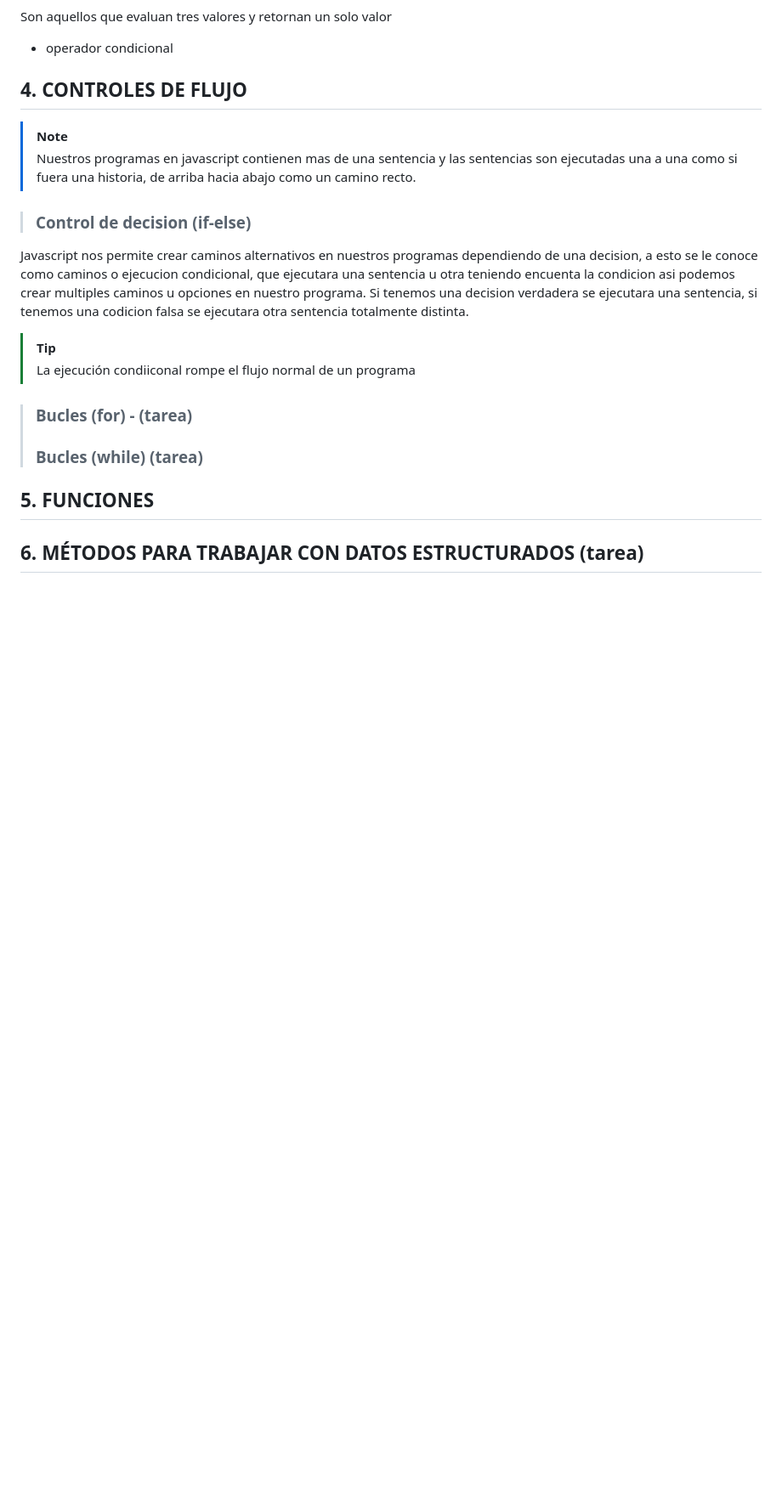
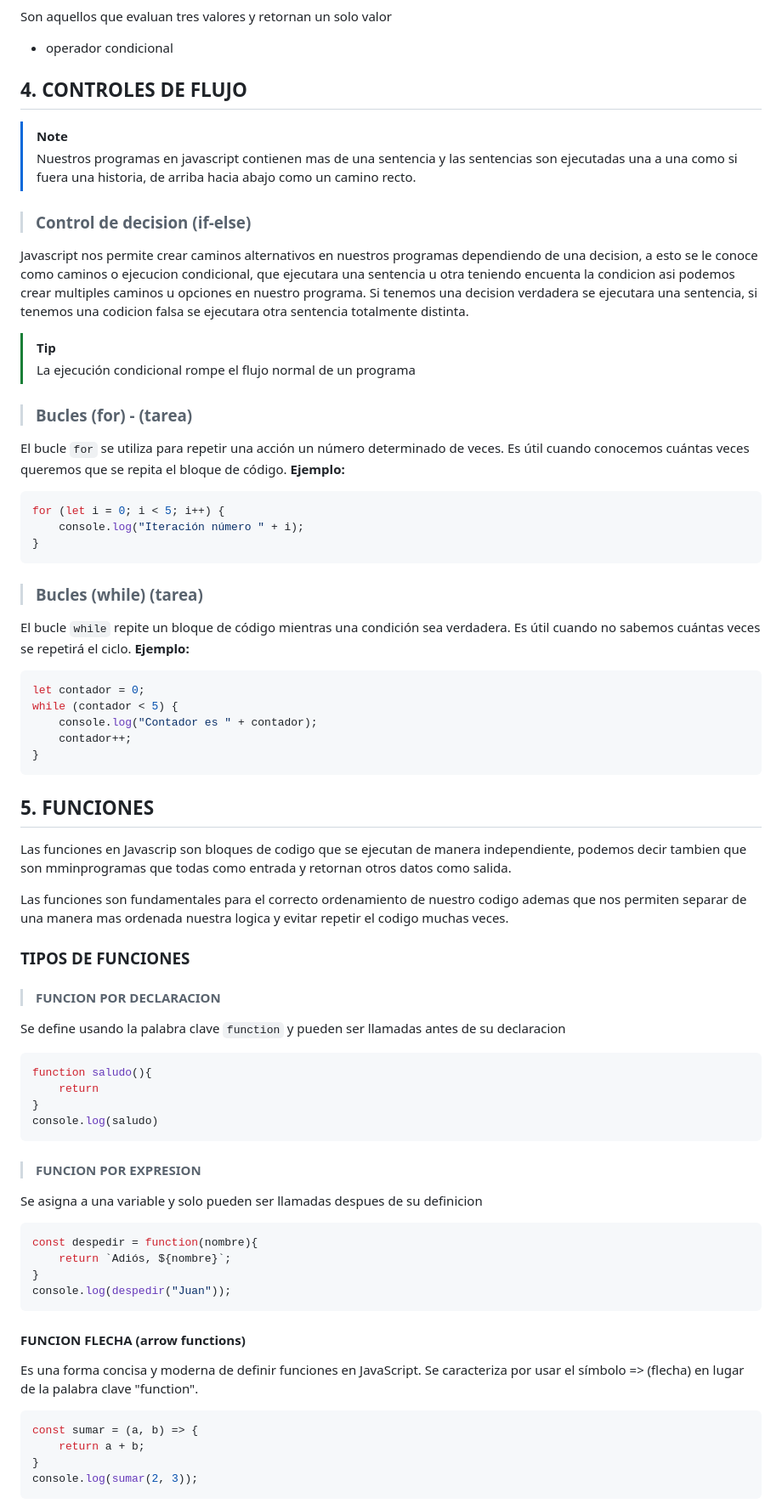
Before and after one commit to bretmer/repaso_js, a Markdown page: README.md, the part around one of its changes. Shown at 85% size. Drawn GitHub-style; blank space fills up the shorter version.

Commit message:
feat: introduccion a las funciones y metodos para trabajar con datos estructurados

````diff
--- a/README.md
+++ b/README.md
@@ -76,9 +76,53 @@ Son aquellos que evaluan tres valores y retornan un solo valor
 Javascript nos permite crear caminos alternativos en nuestros programas dependiendo de una decision, a esto se le conoce como caminos o ejecucion condicional, que ejecutara una sentencia u otra teniendo encuenta la condicion asi podemos crear multiples caminos u opciones en nuestro programa.
 Si tenemos una decision verdadera se ejecutara una sentencia, si tenemos una codicion falsa se ejecutara otra sentencia totalmente distinta.
 > [!TIP]
-> La ejecución condiiconal rompe el flujo normal de un programa
+> La ejecución condicional rompe el flujo normal de un programa
 
 >### Bucles (for) - (tarea)
+El bucle `for` se utiliza para repetir una acción un número determinado de veces. Es útil cuando conocemos cuántas veces queremos que se repita el bloque de código.
+**Ejemplo:**
+```js
+for (let i = 0; i < 5; i++) {
+    console.log("Iteración número " + i);
+}
+```
 >### Bucles (while) (tarea)
+El bucle `while` repite un bloque de código mientras una condición sea verdadera. Es útil cuando no sabemos cuántas veces se repetirá el ciclo.
+**Ejemplo:**
+```js
+let contador = 0;
+while (contador < 5) {
+    console.log("Contador es " + contador);
+    contador++;
+}
+```
 ## 5. FUNCIONES
-## 6. MÉTODOS PARA TRABAJAR CON DATOS ESTRUCTURADOS (tarea)
+Las funciones en Javascrip son bloques de codigo que se ejecutan de manera independiente, podemos decir tambien que son mminprogramas que todas como entrada y retornan otros datos como salida.
+
+Las funciones son fundamentales para el correcto ordenamiento de nuestro codigo ademas que nos permiten separar de una manera mas ordenada nuestra logica y evitar repetir el codigo muchas veces.
+### TIPOS DE FUNCIONES
+>#### FUNCION POR DECLARACION
+Se define usando la palabra clave `function` y pueden ser llamadas antes de su declaracion
+```js
+function saludo(){
+    return
+}
+console.log(saludo)
+```
+>#### FUNCION POR EXPRESION
+Se asigna a una variable y solo pueden ser llamadas despues de su definicion
+```js
+const despedir = function(nombre){
+    return `Adiós, ${nombre}`;
+}
+console.log(despedir("Juan"));
+```
+#### FUNCION FLECHA (arrow functions)
+Es una forma concisa y moderna de definir funciones en JavaScript. Se caracteriza por usar el símbolo => (flecha) en lugar de la palabra clave "function".
+```js
+const sumar = (a, b) => {
+    return a + b;
+}
+console.log(sumar(2, 3));
+```
+
````
Also changed, not shown: other parts of README.md (+41 -0 lines).
